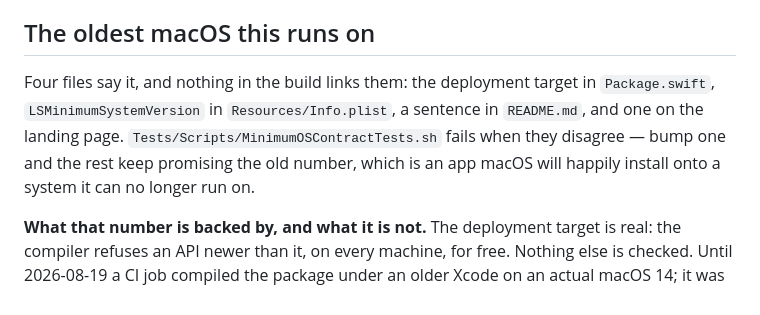
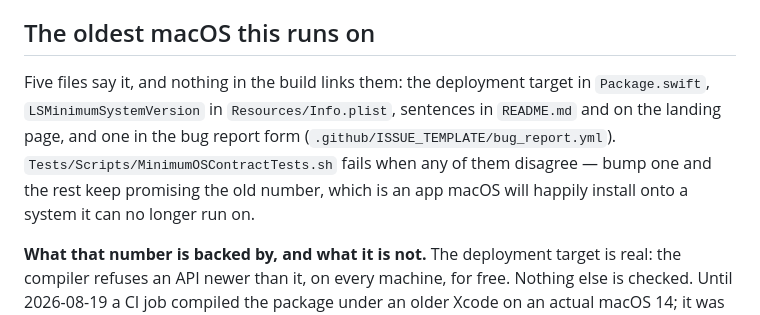
Before and after one commit to Perafan18/standfast, a Markdown page: CONTRIBUTING.md, the part around the change. Drawn GitHub-style.

```diff
--- a/CONTRIBUTING.md
+++ b/CONTRIBUTING.md
@@ -186,11 +186,12 @@ not evidence that Control Center or Settings opens, focuses, or closes correctly
 
 ## The oldest macOS this runs on
 
-Four files say it, and nothing in the build links them: the deployment target in
-`Package.swift`, `LSMinimumSystemVersion` in `Resources/Info.plist`, a sentence in
-`README.md`, and one on the landing page. `Tests/Scripts/MinimumOSContractTests.sh` fails
-when they disagree — bump one and the rest keep promising the old number, which is an app
-macOS will happily install onto a system it can no longer run on.
+Five files say it, and nothing in the build links them: the deployment target in
+`Package.swift`, `LSMinimumSystemVersion` in `Resources/Info.plist`, sentences in
+`README.md` and on the landing page, and one in the bug report form
+(`.github/ISSUE_TEMPLATE/bug_report.yml`). `Tests/Scripts/MinimumOSContractTests.sh` fails
+when any of them disagree — bump one and the rest keep promising the old number, which is an
+app macOS will happily install onto a system it can no longer run on.
 
 **What that number is backed by, and what it is not.** The deployment target is real: the
 compiler refuses an API newer than it, on every machine, for free. Nothing else is checked.
```
Also changed, not shown: README.md (+12 -6 lines), site/img/hero.png (added), 3 other files.
